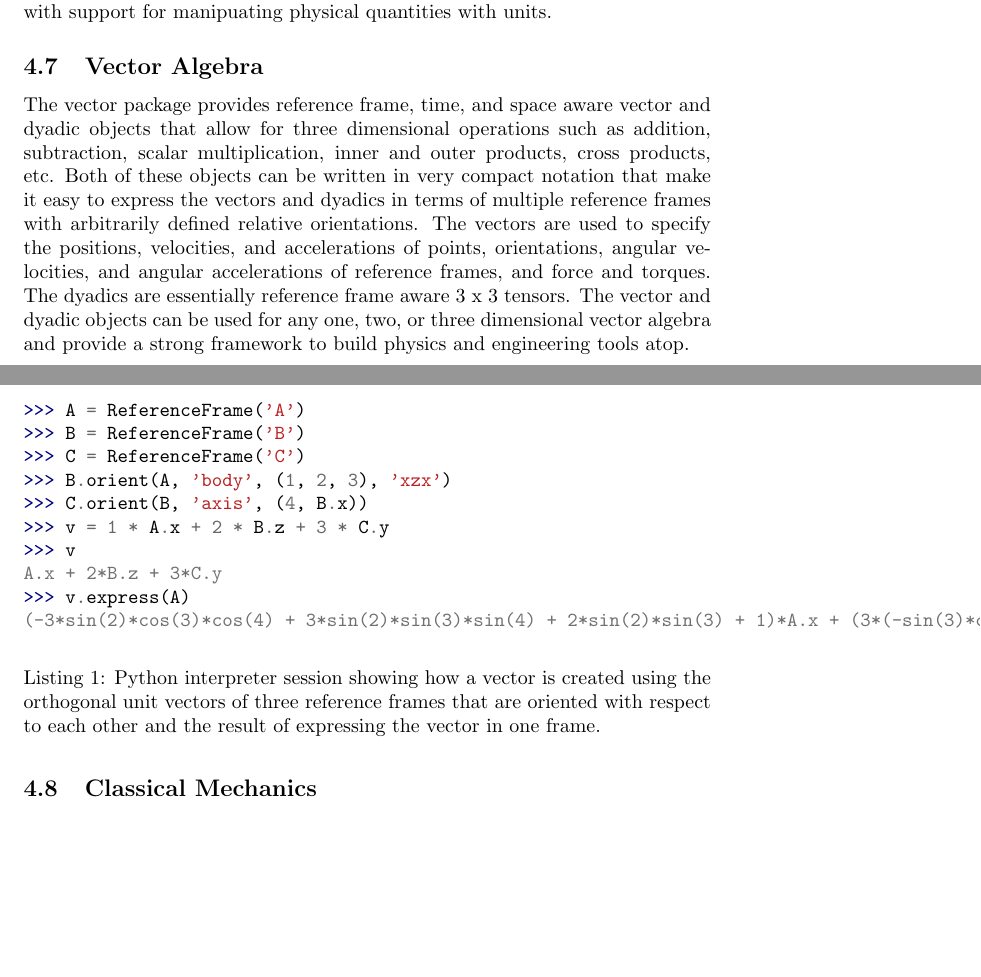
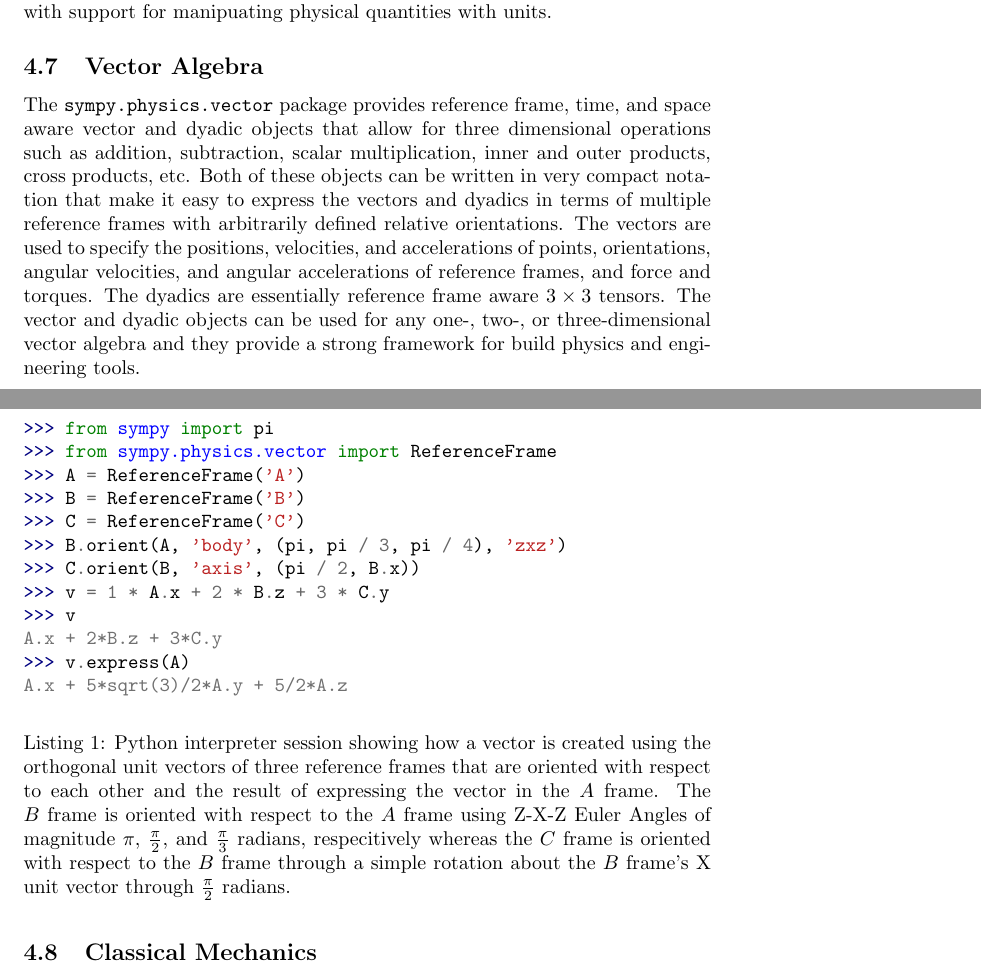
Before and after one commit to scolobb/sympy-paper, a LaTeX document (paper.tex, which reads domain_specific.tex): two parts of pages 3 and 4 of 5, joined at a grey line, cut so that both start at the same text, the shorter picture padded with empty space. Compiled offline with pdfLaTeX.

Commit message:
Simplified the vector example and explained more in the caption.

```diff
--- a/domain_specific.tex
+++ b/domain_specific.tex
@@ -5,35 +5,44 @@ mechanics along with support for manipuating physical quantities with units.
 
 \subsection{Vector Algebra}
 
-The vector package provides reference frame, time, and space aware vector and
-dyadic objects that allow for three dimensional operations such as addition,
-subtraction, scalar multiplication, inner and outer products, cross products,
-etc. Both of these objects can be written in very compact notation that make it
-easy to express the vectors and dyadics in terms of multiple reference frames
-with arbitrarily defined relative orientations. The vectors are used to specify
-the positions, velocities, and accelerations of points, orientations, angular
-velocities, and angular accelerations of reference frames, and force and
-torques. The dyadics are essentially reference frame aware 3 x 3 tensors. The
-vector and dyadic objects can be used for any one, two, or three dimensional
-vector algebra and provide a strong framework to build physics and engineering
-tools atop.
+The \verb|sympy.physics.vector| package provides reference frame, time, and
+space aware vector and dyadic objects that allow for three dimensional
+operations such as addition, subtraction, scalar multiplication, inner and
+outer products, cross products, etc. Both of these objects can be written in
+very compact notation that make it easy to express the vectors and dyadics in
+terms of multiple reference frames with arbitrarily defined relative
+orientations. The vectors are used to specify the positions, velocities, and
+accelerations of points, orientations, angular velocities, and angular
+accelerations of reference frames, and force and torques. The dyadics are
+essentially reference frame aware $3 \times 3$ tensors. The vector and dyadic
+objects can be used for any one-, two-, or three-dimensional vector algebra and
+they provide a strong framework for build physics and engineering tools.
 
 \begin{listing}
   \begin{minted}{pycon}
+>>> from sympy import pi
+>>> from sympy.physics.vector import ReferenceFrame
 >>> A = ReferenceFrame('A')
 >>> B = ReferenceFrame('B')
 >>> C = ReferenceFrame('C')
->>> B.orient(A, 'body', (1, 2, 3), 'xzx')
->>> C.orient(B, 'axis', (4, B.x))
+>>> B.orient(A, 'body', (pi, pi / 3, pi / 4), 'zxz')
+>>> C.orient(B, 'axis', (pi / 2, B.x))
 >>> v = 1 * A.x + 2 * B.z + 3 * C.y
 >>> v
 A.x + 2*B.z + 3*C.y
 >>> v.express(A)
-(-3*sin(2)*cos(3)*cos(4) + 3*sin(2)*sin(3)*sin(4) + 2*sin(2)*sin(3) + 1)*A.x + (3*(-sin(3)*cos(1)*cos(2) - sin(1)*cos(3))*sin(4) + 3*(-sin(1)*sin(3) + cos(1)*cos(2)*cos(3))*cos(4) - 2*sin(3)*cos(1)*cos(2) - 2*sin(1)*cos(3))*A.y + (2*cos(1)*cos(3) + 3*(sin(3)*cos(1) + sin(1)*cos(2)*cos(3))*cos(4) - 2*sin(1)*sin(3)*cos(2) + 3*(cos(1)*cos(3) - sin(1)*sin(3)*cos(2))*sin(4))*A.z
+A.x + 5*sqrt(3)/2*A.y + 5/2*A.z
   \end{minted}
-  \caption{Python interpreter session showing how a vector is created using the
+  \caption{
+    Python interpreter session showing how a vector is created using the
     orthogonal unit vectors of three reference frames that are oriented with
-    respect to each other and the result of expressing the vector in one frame.}
+    respect to each other and the result of expressing the vector in the $A$
+    frame.
+    The $B$ frame is oriented with respect to the $A$ frame using Z-X-Z Euler
+    Angles of magnitude $\pi$, $\frac{\pi}{2}$, and $\frac{\pi}{3}$ radians,
+    respecitively whereas the $C$ frame is oriented with respect to the $B$
+    frame through a simple rotation about the $B$ frame's X unit vector through
+    $\frac{\pi}{2}$ radians.}
   \label{lis:physics-vector}
 \end{listing}
 
```
